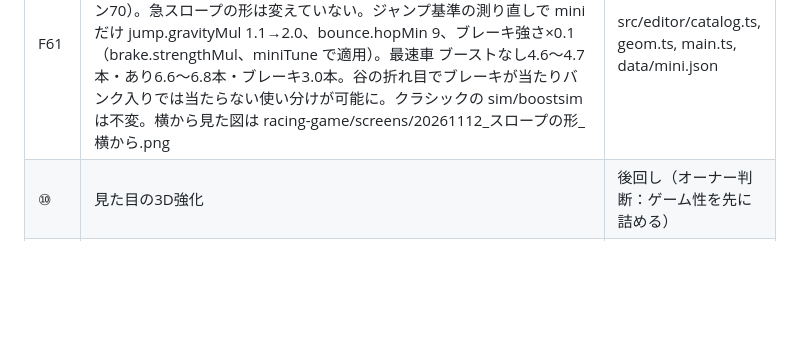
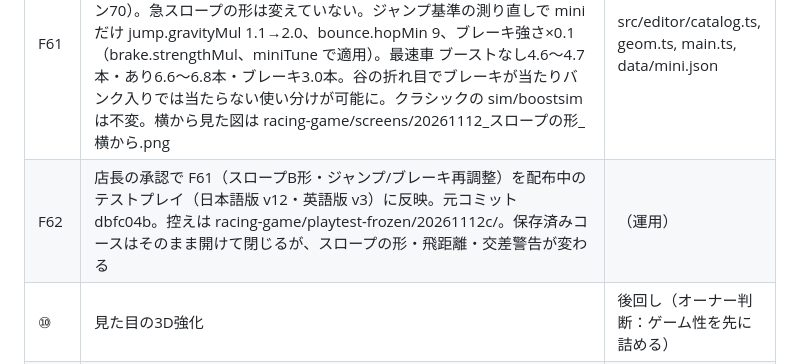
Before and after one commit to naoakiyoshimura-prost/kumitate-racer, a Markdown page: docs/HANDOFF.md, the part around the change. GitHub-like rendering; blank space fills up the shorter version.

Commit message:
F62: スロープ修正をテストプレイに反映した記録
Co-Authored-By: Claude Opus 5.5 <noreply@anthropic.com>
Claude-Session: https://claude.ai/code/session_01U7YWq46QHaxXtcQ6nsCWiA

```diff
--- a/docs/HANDOFF.md
+++ b/docs/HANDOFF.md
@@ -260,6 +260,7 @@ npm run exsim       # ボディごとに、EX技を使える瞬間に毎回使
 | F59 | エディタの重なり（立体交差）判定を直した（店長 2026-11-12「スロープに半分かかっているだけなら下をくぐれるのにエラーが出る」）。前は中心線どうしの距離が路面の幅より近い点を全部拾っていたので、直角にくぐるとスロープの低い所まで数えていた。今は路面を約30mm目の網にして、上から見て同じ場所の点どうしの高さの差を見る（傾いた面も含む）。必要な隙間 = 壁の高さ50mm＋板の厚み5mm（推定。前は壁高＋20mm）。山の頂上の下をくぐる交差はOK、低い所はエラーのまま（editortest に2件追加、188件成功）。未解決: 店長の説明「スロープは全長の半分で110mm上がっている」に対し、今のスロープの形は半分で約55mm（110mmに届くのは出口）。形は走り（ジャンプの飛距離の基準）に関わるので変えていない。LCの橋は表示だけで判定には入っていない | geom.ts, editortest.ts |
 | F60 | 店長の承認で、F58（LC 直線3本ぶん）と F59（交差判定）を配布中のテストプレイ（日本語版 v11・英語版 v2）に反映。元コミット 1226cba。反映後の控えは racing-game/playtest-frozen/20261112b/。テスターが保存した LC 入りのコースは LC が540mm長くなり閉じなくなる。内蔵テストコースは直線を1本減らして閉じたまま（1周14.22m） | （運用） |
 | F61 | スロープを「前半で110mm上がりきって後半は平ら」の形に（店長「Bに近い」）。上り口は半径80mm・斜面約25度（推定、公式寸法は見つからず）。catalog の slopeRiseFrac=0.5、slopeBendRadius 300→80（5レーン70）。急スロープの形は変えていない。ジャンプ基準の測り直しで mini だけ jump.gravityMul 1.1→2.0、bounce.hopMin 9、ブレーキ強さ×0.1（brake.strengthMul、miniTune で適用）。最速車 ブーストなし4.6〜4.7本・あり6.6〜6.8本・ブレーキ3.0本。谷の折れ目でブレーキが当たりバンク入りでは当たらない使い分けが可能に。クラシックの sim/boostsim は不変。横から見た図は racing-game/screens/20261112_スロープの形_横から.png | src/editor/catalog.ts, geom.ts, main.ts, data/mini.json |
+| F62 | 店長の承認で F61（スロープB形・ジャンプ/ブレーキ再調整）を配布中のテストプレイ（日本語版 v12・英語版 v3）に反映。元コミット dbfc04b。控えは racing-game/playtest-frozen/20261112c/。保存済みコースはそのまま開けて閉じるが、スロープの形・飛距離・交差警告が変わる | （運用） |
 | ⑩ | 見た目の3D強化 | 後回し（オーナー判断：ゲーム性を先に詰める） |
 | ⑪ | コミュニティ、ピットボード連携 | 未着手 |
 
```
